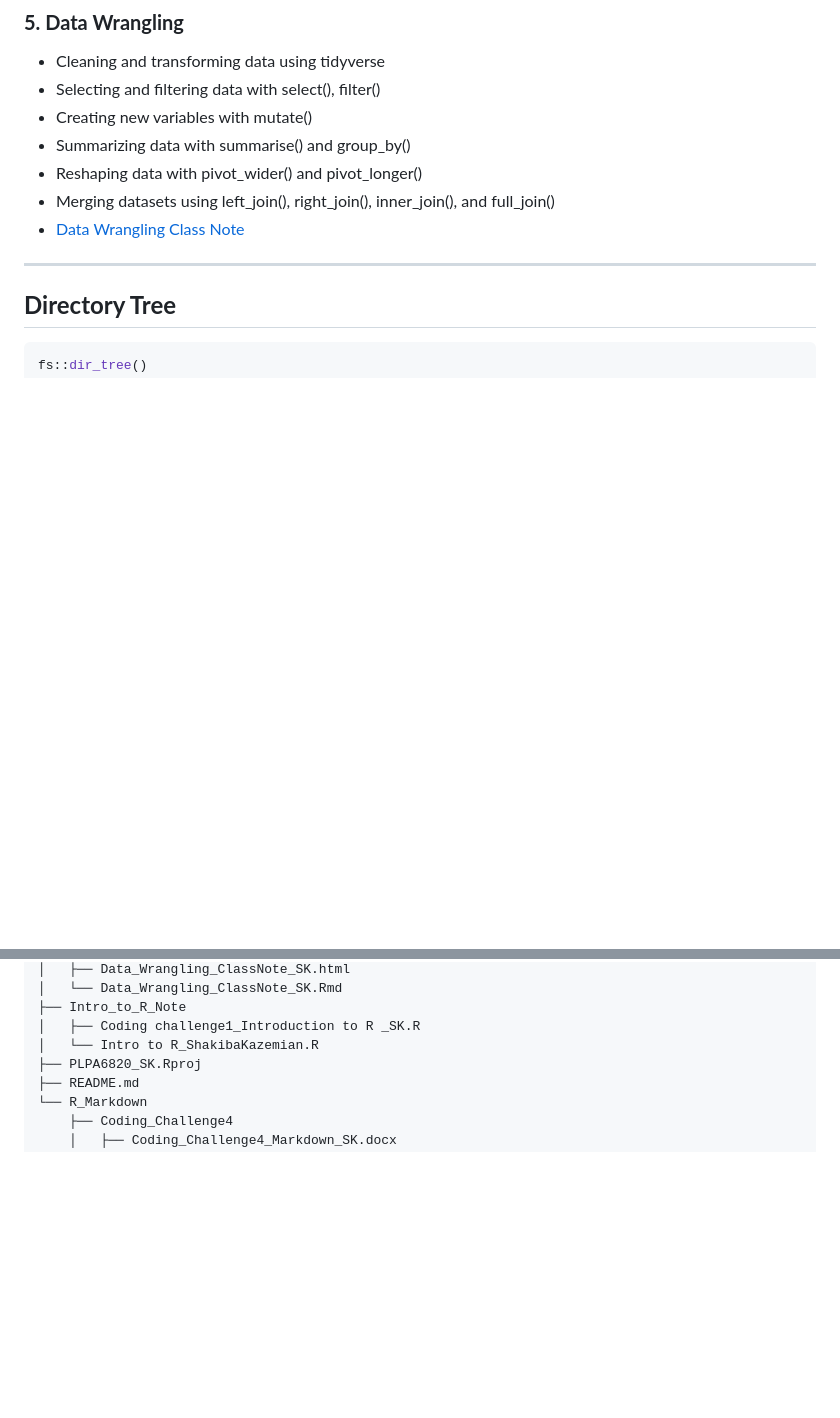
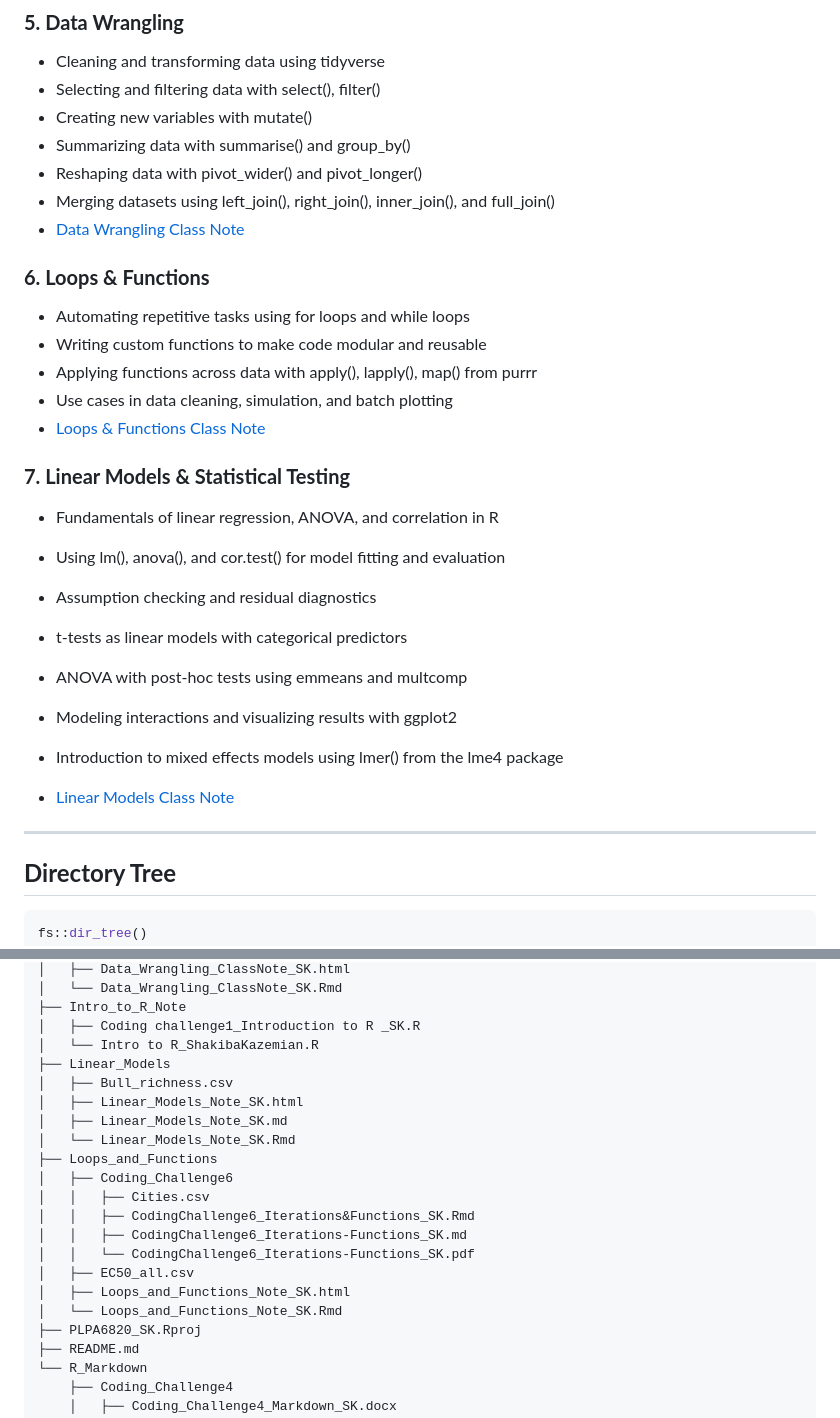
Before and after one commit to szk0263/PLPA6820_SK, a Markdown page: README.md, 2 parts joined by grey strips. GitHub-like rendering; blank space fills up the shorter version.

```diff
--- a/README.md
+++ b/README.md
@@ -43,6 +43,24 @@ This repository includes **various R-related topics**, such as:
 - Merging datasets using left_join(), right_join(), inner_join(), and full_join()
 - [Data Wrangling Class Note](Data_Wrangeling/Data_Wrangling_ClassNote_SK.Rmd)
 
+### **6. Loops & Functions**
+- Automating repetitive tasks using for loops and while loops
+- Writing custom functions to make code modular and reusable
+- Applying functions across data with apply(), lapply(), map() from purrr
+- Use cases in data cleaning, simulation, and batch plotting
+- [Loops & Functions Class Note](Loops_and_Functions/Loops_and_Functions_Note_SK.Rmd)
+
+### **7. Linear Models & Statistical Testing**
+- Fundamentals of linear regression, ANOVA, and correlation in R
+- Using lm(), anova(), and cor.test() for model fitting and evaluation
+- Assumption checking and residual diagnostics
+- t-tests as linear models with categorical predictors
+- ANOVA with post-hoc tests using emmeans and multcomp
+- Modeling interactions and visualizing results with ggplot2
+- Introduction to mixed effects models using lmer() from the lme4 package
+
+- [Linear Models Class Note](Linear_Models/Linear_Models_Note_SK.Rmd)
+
 ---
 ## **Directory Tree**
 
@@ -75,6 +93,20 @@ fs::dir_tree()
 ├── Intro_to_R_Note
 │   ├── Coding challenge1_Introduction to R _SK.R
 │   └── Intro to R_ShakibaKazemian.R
+├── Linear_Models
+│   ├── Bull_richness.csv
+│   ├── Linear_Models_Note_SK.html
+│   ├── Linear_Models_Note_SK.md
+│   └── Linear_Models_Note_SK.Rmd
+├── Loops_and_Functions
+│   ├── Coding_Challenge6
+│   │   ├── Cities.csv
+│   │   ├── CodingChallenge6_Iterations&Functions_SK.Rmd
+│   │   ├── CodingChallenge6_Iterations-Functions_SK.md
+│   │   └── CodingChallenge6_Iterations-Functions_SK.pdf
+│   ├── EC50_all.csv
+│   ├── Loops_and_Functions_Note_SK.html
+│   └── Loops_and_Functions_Note_SK.Rmd
 ├── PLPA6820_SK.Rproj
 ├── README.md
 └── R_Markdown
```
